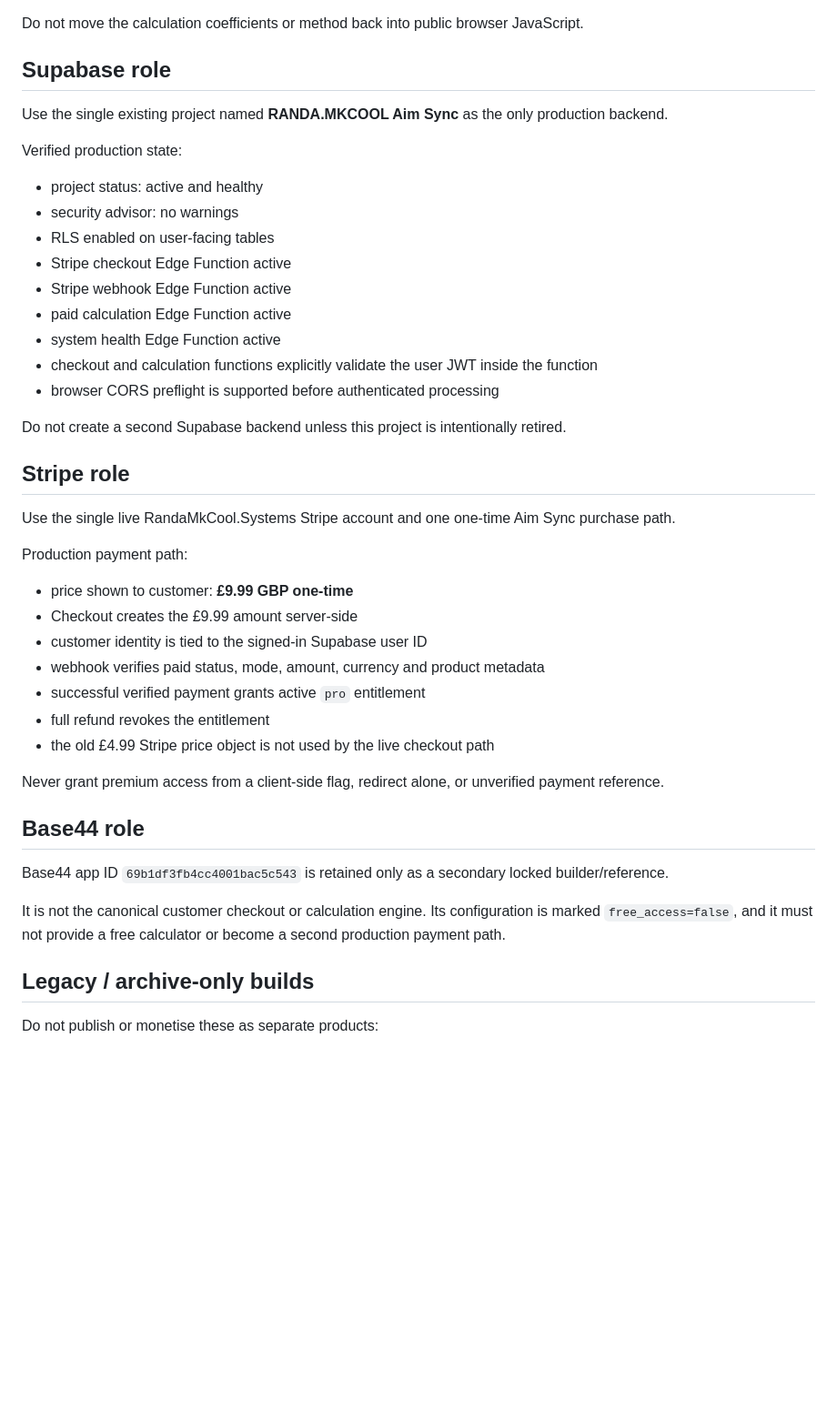
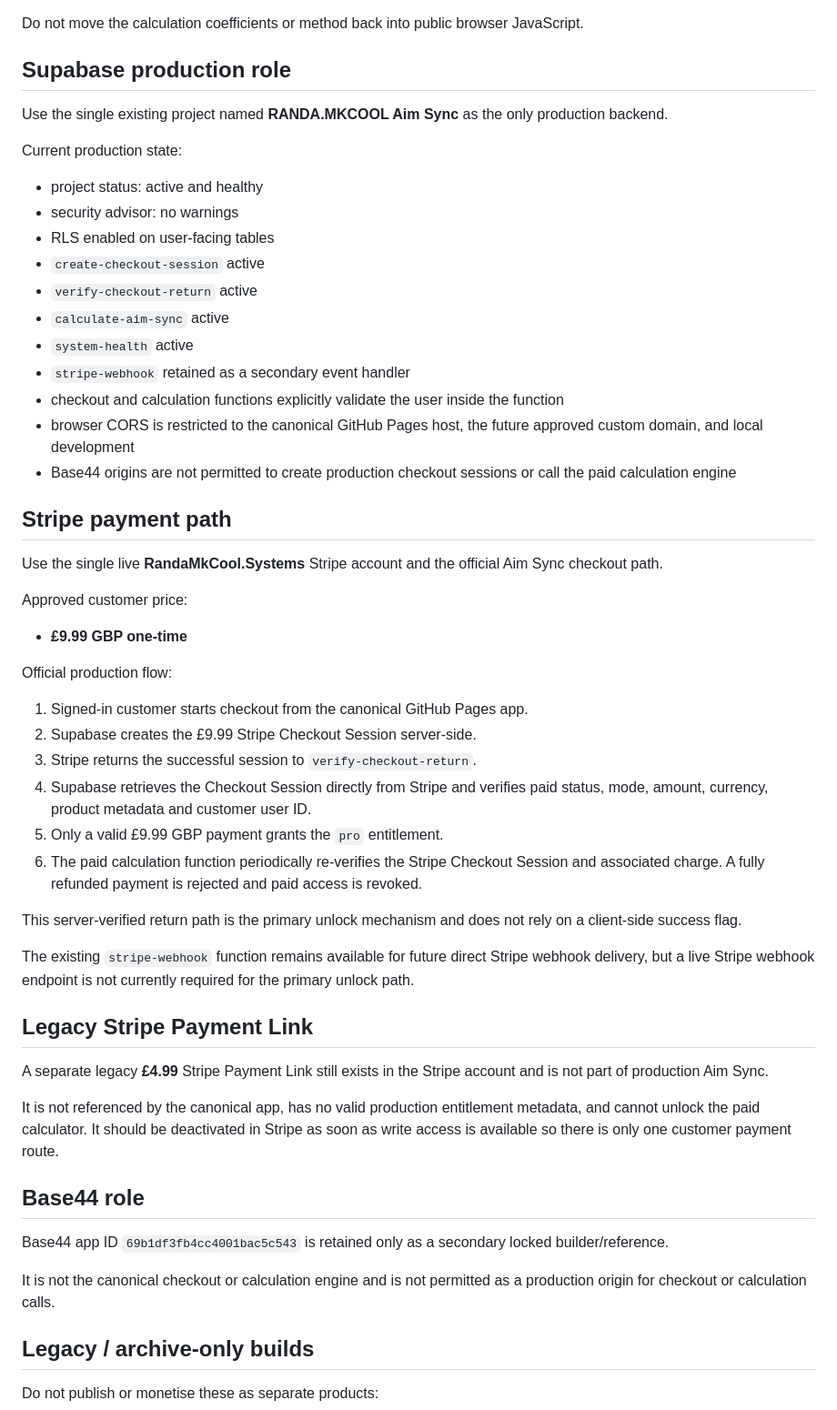
Before and after one commit to pmnow6851-cyber/Randa, a Markdown page: PROJECT-STATUS.md, the part around one of its changes. Shown at 91% size. Rendered like a GitHub page; blank space fills up the shorter version.

Commit message:
Record server-verified checkout and refund revalidation

```diff
--- a/PROJECT-STATUS.md
+++ b/PROJECT-STATUS.md
@@ -31,43 +31,53 @@ The calculation method is intentionally absent from the public GitHub front-end
 
 Do not move the calculation coefficients or method back into public browser JavaScript.
 
-## Supabase role
+## Supabase production role
 
 Use the single existing project named **RANDA.MKCOOL Aim Sync** as the only production backend.
 
-Verified production state:
+Current production state:
 - project status: active and healthy
 - security advisor: no warnings
 - RLS enabled on user-facing tables
-- Stripe checkout Edge Function active
-- Stripe webhook Edge Function active
-- paid calculation Edge Function active
-- system health Edge Function active
-- checkout and calculation functions explicitly validate the user JWT inside the function
-- browser CORS preflight is supported before authenticated processing
+- `create-checkout-session` active
+- `verify-checkout-return` active
+- `calculate-aim-sync` active
+- `system-health` active
+- `stripe-webhook` retained as a secondary event handler
+- checkout and calculation functions explicitly validate the user inside the function
+- browser CORS is restricted to the canonical GitHub Pages host, the future approved custom domain, and local development
+- Base44 origins are not permitted to create production checkout sessions or call the paid calculation engine
 
-Do not create a second Supabase backend unless this project is intentionally retired.
+## Stripe payment path
 
-## Stripe role
+Use the single live **RandaMkCool.Systems** Stripe account and the official Aim Sync checkout path.
 
-Use the single live RandaMkCool.Systems Stripe account and one one-time Aim Sync purchase path.
+Approved customer price:
+- **£9.99 GBP one-time**
 
-Production payment path:
-- price shown to customer: **£9.99 GBP one-time**
-- Checkout creates the £9.99 amount server-side
-- customer identity is tied to the signed-in Supabase user ID
-- webhook verifies paid status, mode, amount, currency and product metadata
-- successful verified payment grants active `pro` entitlement
-- full refund revokes the entitlement
-- the old £4.99 Stripe price object is not used by the live checkout path
+Official production flow:
+1. Signed-in customer starts checkout from the canonical GitHub Pages app.
+2. Supabase creates the £9.99 Stripe Checkout Session server-side.
+3. Stripe returns the successful session to `verify-checkout-return`.
+4. Supabase retrieves the Checkout Session directly from Stripe and verifies paid status, mode, amount, currency, product metadata and customer user ID.
+5. Only a valid £9.99 GBP payment grants the `pro` entitlement.
+6. The paid calculation function periodically re-verifies the Stripe Checkout Session and associated charge. A fully refunded payment is rejected and paid access is revoked.
 
-Never grant premium access from a client-side flag, redirect alone, or unverified payment reference.
+This server-verified return path is the primary unlock mechanism and does not rely on a client-side success flag.
+
+The existing `stripe-webhook` function remains available for future direct Stripe webhook delivery, but a live Stripe webhook endpoint is not currently required for the primary unlock path.
+
+## Legacy Stripe Payment Link
+
+A separate legacy **£4.99** Stripe Payment Link still exists in the Stripe account and is not part of production Aim Sync.
+
+It is not referenced by the canonical app, has no valid production entitlement metadata, and cannot unlock the paid calculator. It should be deactivated in Stripe as soon as write access is available so there is only one customer payment route.
 
 ## Base44 role
 
 Base44 app ID `69b1df3fb4cc4001bac5c543` is retained only as a secondary locked builder/reference.
 
-It is not the canonical customer checkout or calculation engine. Its configuration is marked `free_access=false`, and it must not provide a free calculator or become a second production payment path.
+It is not the canonical checkout or calculation engine and is not permitted as a production origin for checkout or calculation calls.
 
 ## Legacy / archive-only builds
 
```
Also changed, not shown: other parts of PROJECT-STATUS.md (+8 -10 lines).
